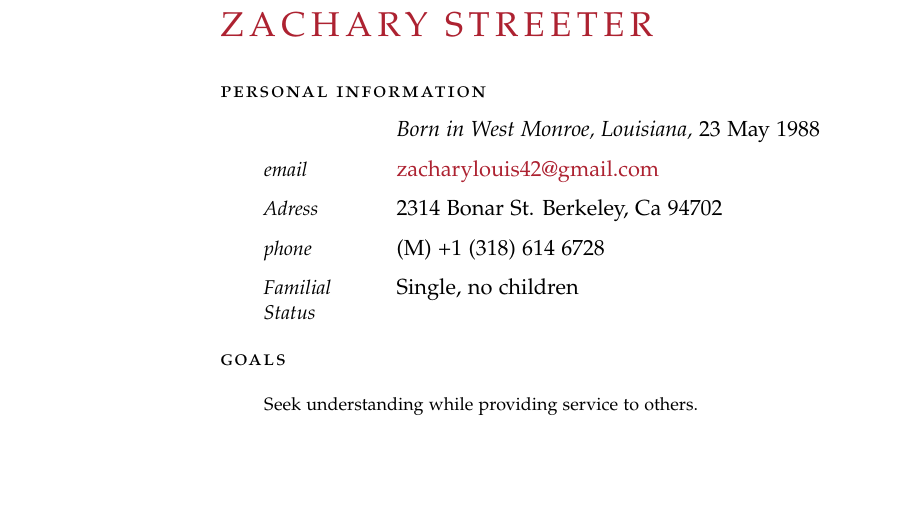
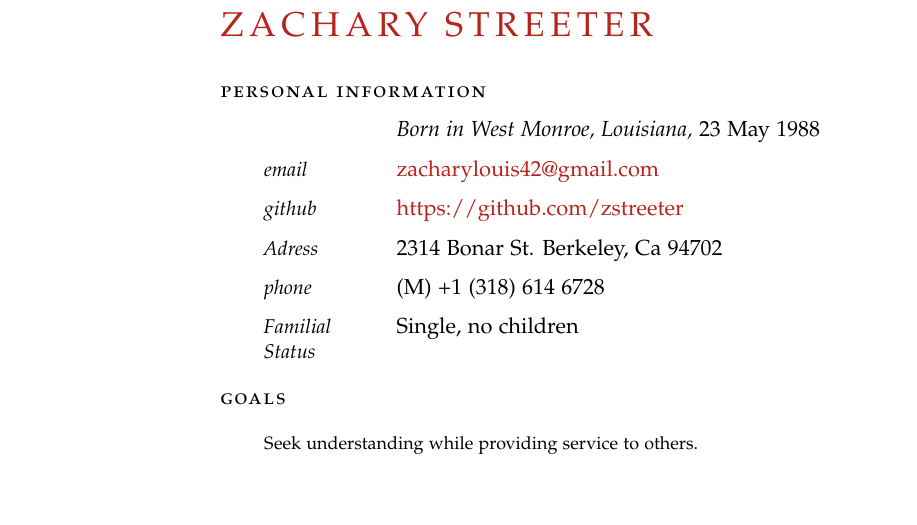
Before and after one commit to zstreeter/Curriculum_Vitae, a LaTeX CV (CV.tex): part of page 1 of 3, cut so that both start at the same text, the shorter picture padded with empty space. Compiled offline with pdfLaTeX.

Commit message:
BrickRed

```diff
--- a/CV.tex
+++ b/CV.tex
@@ -7,10 +7,10 @@
 \usepackage[nochapters]{classicthesis} % Use the classicthesis style for the style of the document
 \usepackage[LabelsAligned]{currvita} % Use the currvita style for the layout of the document
 
-\renewcommand{\cvheadingfont}{\LARGE\color{Maroon}} % Font color of your name at the top
+\renewcommand{\cvheadingfont}{\LARGE\color{BrickRed}} % Font color of your name at the top
 
 \usepackage{hyperref} % Required for adding links	and customizing them
-\hypersetup{colorlinks, breaklinks, urlcolor=Maroon, linkcolor=Maroon} % Set link colors
+\hypersetup{colorlinks, breaklinks, urlcolor=BrickRed, linkcolor=BrickRed} % Set link colors
 
 \newlength{\datebox}\settowidth{\datebox}{0.001mm } % Set the width of the date box in each block
 
@@ -36,6 +36,8 @@
 \NewEntry{}{\textit{Born in West Monroe, Louisiana,}}{$23$ May $1988$} % Birthplace and date
 
 \NewEntry{email}{\href{mailto:zacharylouis$42$@gmail.com}{zacharylouis$42$@gmail.com}} % Email address
+
+\NewEntry{github}{\href{https://github.com/zstreeter}{https://github.com/zstreeter}} % github
 
 %\NewEntry{website}{\href{http://www.johnsmith.com}{http://www.johnsmith.com}} % Personal website
 \NewEntry{Adress}{$2314$ Bonar St. Berkeley, Ca $94702$}
```
Also changed, not shown: CV.pdf.
